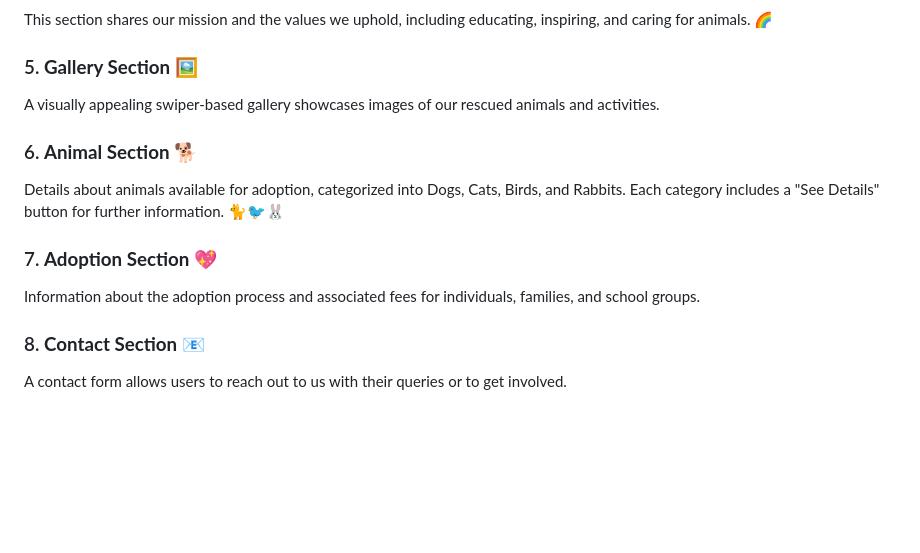
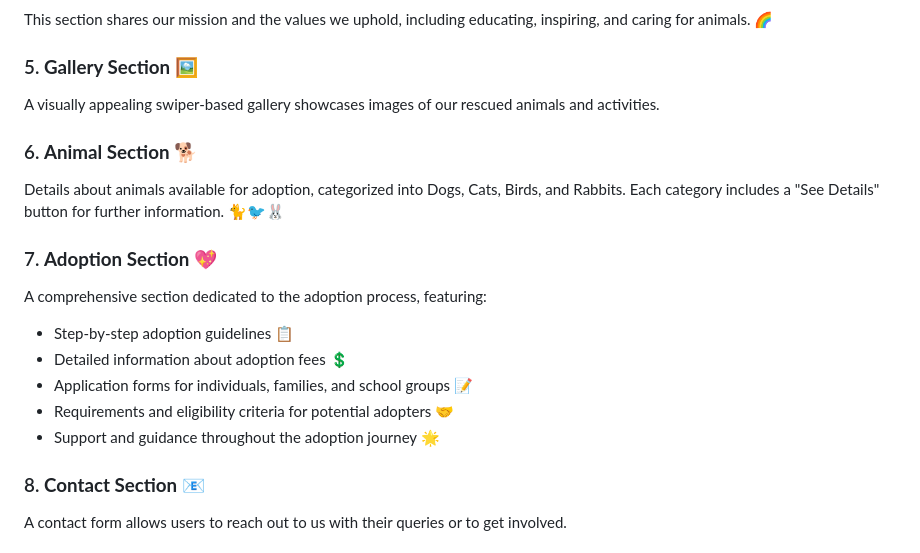
Before and after one commit to gnaman734/SNW-Final-Froject-Animal-Rescue-Organization-, a Markdown page: README.md, the part around the change printed below. Rendered like a GitHub page; blank space fills up the shorter version.

Commit message:
Update README.md
Added adoption related info

```diff
--- a/README.md
+++ b/README.md
@@ -26,13 +25,19 @@ The homepage welcomes visitors with a call to action to adopt rescued animals an
 This section shares our mission and the values we uphold, including educating, inspiring, and caring for animals. 🌈
 
 ### 5. **Gallery Section** 🖼️
+
 A visually appealing swiper-based gallery showcases images of our rescued animals and activities.
 
 ### 6. **Animal Section** 🐕
 Details about animals available for adoption, categorized into Dogs, Cats, Birds, and Rabbits. Each category includes a "See Details" button for further information. 🐈🐦🐰
 
 ### 7. **Adoption Section** 💖
-Information about the adoption process and associated fees for individuals, families, and school groups.
+A comprehensive section dedicated to the adoption process, featuring:
++ Step-by-step adoption guidelines 📋
++ Detailed information about adoption fees 💲
++ Application forms for individuals, families, and school groups 📝
++ Requirements and eligibility criteria for potential adopters 🤝
++ Support and guidance throughout the adoption journey 🌟
 
 ### 8. **Contact Section** 📧
 A contact form allows users to reach out to us with their queries or to get involved.
```
Also changed, not shown: other parts of README.md (+1 -17 lines).
